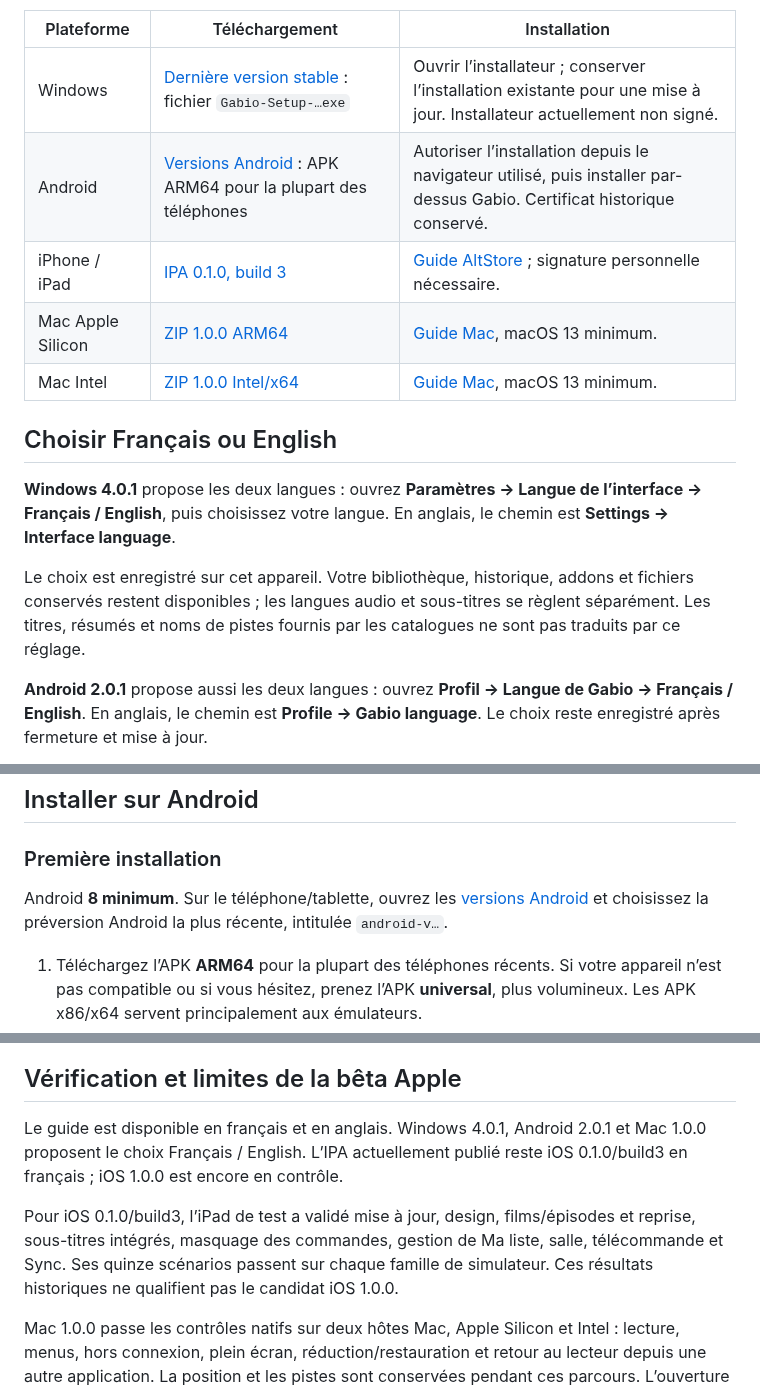
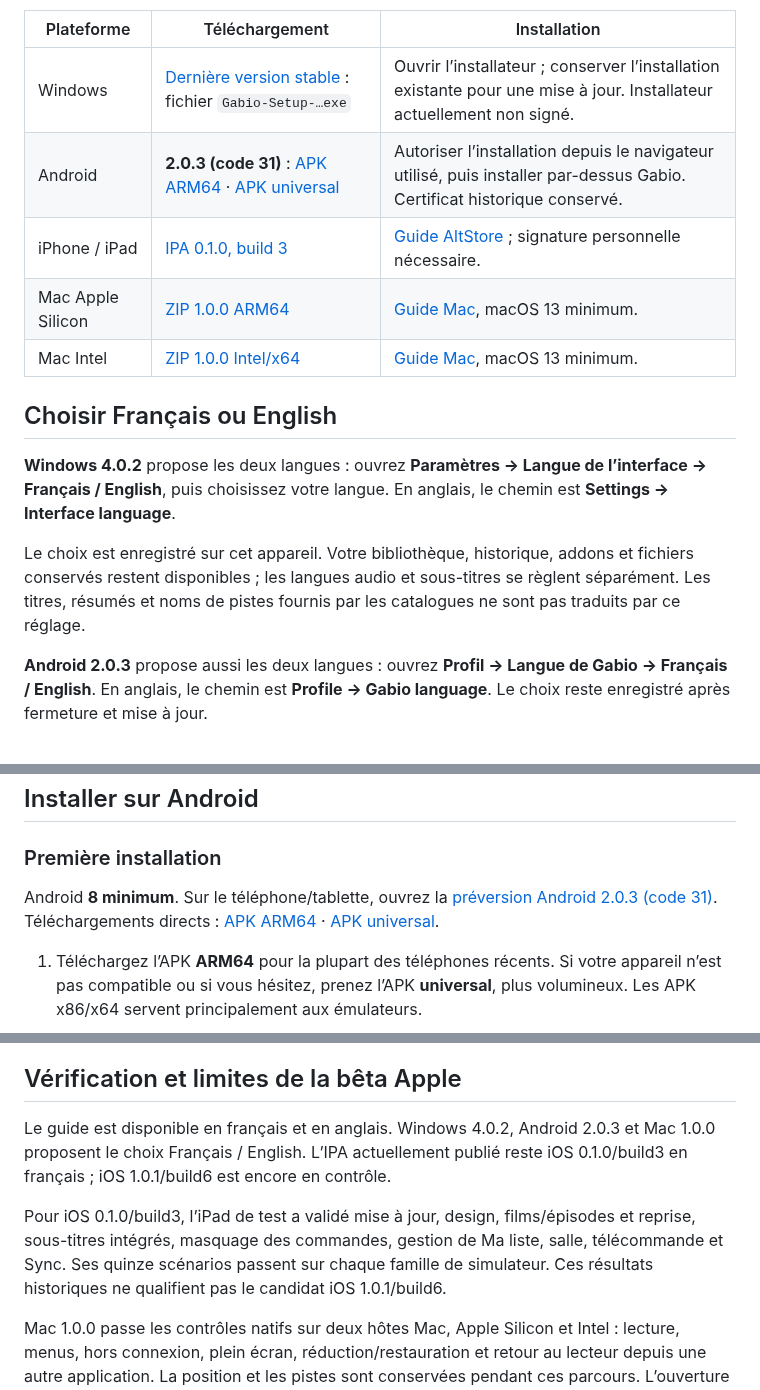
Before and after one commit to GabGaabS/gabio-release, a Markdown page: README.md, 3 parts joined by grey strips. Rendered like a GitHub page.

```diff
--- a/README.md
+++ b/README.md
@@ -29,14 +30,14 @@ Un seul IPA convient à l’iPhone et à l’iPad, à partir d’iOS/iPadOS 17.0
 | Plateforme | Téléchargement | Installation |
 | --- | --- | --- |
 | Windows | [Dernière version stable](https://github.com/GabGaabS/gabio-release/releases/latest) : fichier `Gabio-Setup-…exe` | Ouvrir l’installateur ; conserver l’installation existante pour une mise à jour. Installateur actuellement non signé. |
-| Android | [Versions Android](https://github.com/GabGaabS/gabio-release/releases?q=android-v&expanded=true) : APK ARM64 pour la plupart des téléphones | Autoriser l’installation depuis le navigateur utilisé, puis installer par-dessus Gabio. Certificat historique conservé. |
+| Android | **2.0.3 (code 31)** : [APK ARM64](https://github.com/GabGaabS/gabio-release/releases/download/android-v2.0.3/Gabio-Android-2.0.3-arm64-v8a.apk) · [APK universal](https://github.com/GabGaabS/gabio-release/releases/download/android-v2.0.3/Gabio-Android-2.0.3-universal.apk) | Autoriser l’installation depuis le navigateur utilisé, puis installer par-dessus Gabio. Certificat historique conservé. |
 | iPhone / iPad | [IPA 0.1.0, build 3](https://github.com/GabGaabS/gabio-release/releases/download/apple-v0.1.0/Gabio-iOS-0.1.0-unsigned.ipa) | [Guide AltStore](#installer-sur-iphone-ou-ipad) ; signature personnelle nécessaire. |
 | Mac Apple Silicon | [ZIP 1.0.0 ARM64](https://github.com/GabGaabS/gabio-release/releases/download/macos-v1.0.0/Gabio-macOS-1.0.0-arm64.zip) | [Guide Mac](#installer-sur-mac), macOS 13 minimum. |
 | Mac Intel | [ZIP 1.0.0 Intel/x64](https://github.com/GabGaabS/gabio-release/releases/download/macos-v1.0.0/Gabio-macOS-1.0.0-x64.zip) | [Guide Mac](#installer-sur-mac), macOS 13 minimum. |
 
 ## Choisir Français ou English
 
-**Windows 4.0.1** propose les deux langues : ouvrez **Paramètres → Langue de
+**Windows 4.0.2** propose les deux langues : ouvrez **Paramètres → Langue de
 l’interface → Français / English**, puis choisissez votre langue. En anglais,
 le chemin est **Settings → Interface language**.
 
@@ -45,7 +46,7 @@ addons et fichiers conservés restent disponibles ; les langues audio et
 sous-titres se règlent séparément. Les titres, résumés et noms de pistes fournis
 par les catalogues ne sont pas traduits par ce réglage.
 
-**Android 2.0.1** propose aussi les deux langues : ouvrez **Profil → Langue
+**Android 2.0.3** propose aussi les deux langues : ouvrez **Profil → Langue
 de Gabio → Français / English**. En anglais, le chemin est **Profile → Gabio
 language**. Le choix reste enregistré après fermeture et mise à jour.
 
@@ -125,9 +126,9 @@ Interface française, capturée avec un profil de test sans données personnelle
 
 ### Première installation
 
-Android **8 minimum**. Sur le téléphone/tablette, ouvrez les
-[versions Android](https://github.com/GabGaabS/gabio-release/releases?q=android-v&expanded=true)
-et choisissez la préversion Android la plus récente, intitulée `android-v…`.
+Android **8 minimum**. Sur le téléphone/tablette, ouvrez la
+[préversion Android 2.0.3 (code 31)](https://github.com/GabGaabS/gabio-release/releases/tag/android-v2.0.3).
+Téléchargements directs : [APK ARM64](https://github.com/GabGaabS/gabio-release/releases/download/android-v2.0.3/Gabio-Android-2.0.3-arm64-v8a.apk) · [APK universal](https://github.com/GabGaabS/gabio-release/releases/download/android-v2.0.3/Gabio-Android-2.0.3-universal.apk).
 
 1. Téléchargez l’APK **ARM64** pour la plupart des téléphones récents. Si votre appareil n’est pas compatible ou si vous hésitez, prenez l’APK **universal**, plus volumineux. Les APK x86/x64 servent principalement aux émulateurs.
 2. Ouvrez le fichier depuis les téléchargements du navigateur ou le gestionnaire de fichiers.
@@ -394,14 +433,14 @@ modifié demandent un examen distinct d’une simple alerte de réputation.
 
 ## Vérification et limites de la bêta Apple
 
-Le guide est disponible en français et en anglais. Windows 4.0.1, Android 2.0.1
+Le guide est disponible en français et en anglais. Windows 4.0.2, Android 2.0.3
 et Mac 1.0.0 proposent le choix Français / English. L’IPA actuellement publié
-reste iOS 0.1.0/build3 en français ; iOS 1.0.0 est encore en contrôle.
+reste iOS 0.1.0/build3 en français ; iOS 1.0.1/build6 est encore en contrôle.
 
 Pour iOS 0.1.0/build3, l’iPad de test a validé mise à jour, design, films/épisodes
 et reprise, sous-titres intégrés, masquage des commandes, gestion de Ma liste,
 salle, télécommande et Sync. Ses quinze scénarios passent sur chaque famille
-de simulateur. Ces résultats historiques ne qualifient pas le candidat iOS 1.0.0.
+de simulateur. Ces résultats historiques ne qualifient pas le candidat iOS 1.0.1/build6.
 
 Mac 1.0.0 passe les contrôles natifs sur deux hôtes Mac, Apple Silicon et Intel :
 lecture, menus, hors connexion, plein écran, réduction/restauration et retour
```
Also changed, not shown: other parts of README.md (+39 -0 lines), README.en.md (+46 -8 lines), assets/install/android-onboarding-sync-en.png (added).
